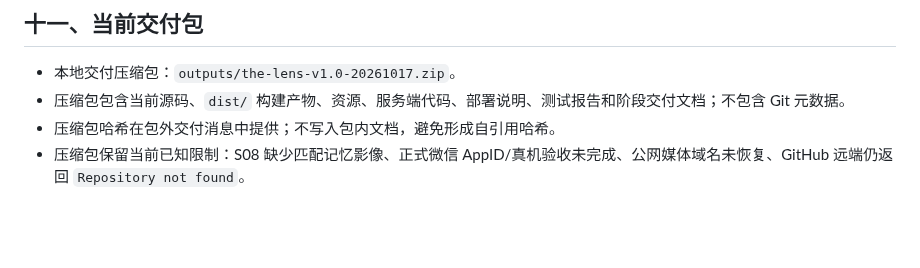
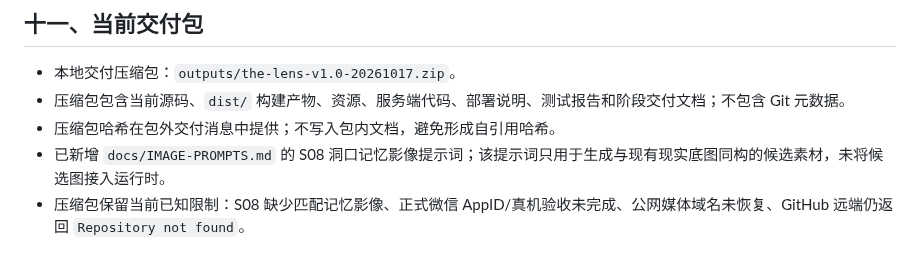
Before and after one commit to c13829663320-debug/the-lens, a Markdown page: docs/V5.0-STAGE-DELIVERY.md, the part around the change. GitHub-like rendering; blank space fills up the shorter version.

Commit message:
docs: link S08 prompt in delivery note

```diff
--- a/docs/V5.0-STAGE-DELIVERY.md
+++ b/docs/V5.0-STAGE-DELIVERY.md
@@ -125,4 +125,5 @@
 - 本地交付压缩包：`outputs/the-lens-v1.0-20261017.zip`。
 - 压缩包包含当前源码、`dist/` 构建产物、资源、服务端代码、部署说明、测试报告和阶段交付文档；不包含 Git 元数据。
 - 压缩包哈希在包外交付消息中提供；不写入包内文档，避免形成自引用哈希。
+- 已新增 `docs/IMAGE-PROMPTS.md` 的 S08 洞口记忆影像提示词；该提示词只用于生成与现有现实底图同构的候选素材，未将候选图接入运行时。
 - 压缩包保留当前已知限制：S08 缺少匹配记忆影像、正式微信 AppID/真机验收未完成、公网媒体域名未恢复、GitHub 远端仍返回 `Repository not found`。
```
